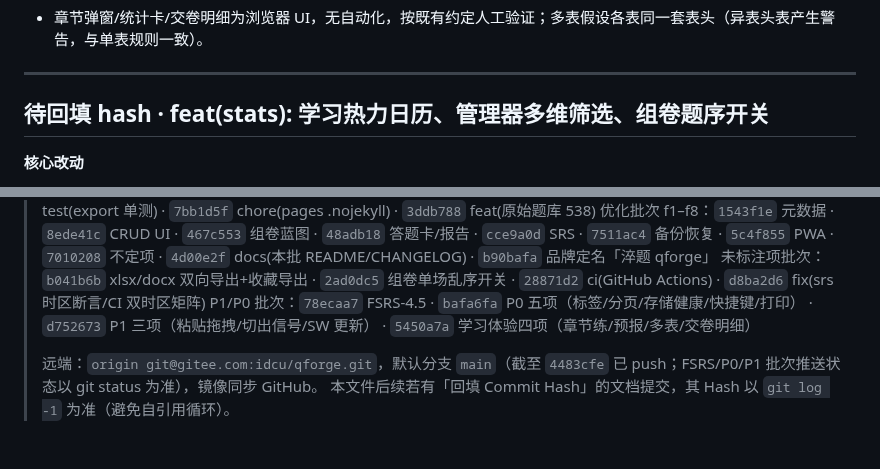
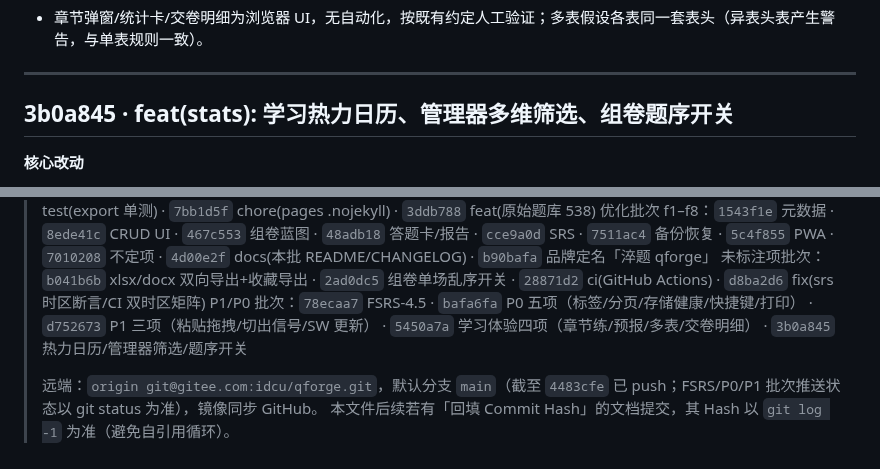
Before and after one commit to idcu/qforge, a Markdown page: CHANGELOG.internal.md, 2 parts joined by grey strips. GitHub-like rendering.

Commit message:
docs(changelog): 回填热力日历批次 Commit Hash 3b0a845

```diff
--- a/CHANGELOG.internal.md
+++ b/CHANGELOG.internal.md
@@ -546,7 +546,7 @@
 
 ---
 
-## 待回填 hash · feat(stats): 学习热力日历、管理器多维筛选、组卷题序开关
+## 3b0a845 · feat(stats): 学习热力日历、管理器多维筛选、组卷题序开关
 
 **核心改动**
 - **学习热力日历**：`Statistics.dailyActivity(records, weeks, now)` 纯函数——近 12 周周一列首对齐的 84 格，按当日 correct+wrong 聚合计数，固定阈值分级 0–4（跨用户可比），本周未来格标 future；统计页新增「近 12 周学习热力」卡（GitHub 风色块 + 少→多图例 + 学习日数）。
@@ -573,7 +573,7 @@
 > `cce9a0d` SRS · `7511ac4` 备份恢复 · `5c4f855` PWA · `7010208` 不定项 ·
 > `4d00e2f` docs(本批 README/CHANGELOG) · `b90bafa` 品牌定名「淬题 qforge」
 > 未标注项批次：`b041b6b` xlsx/docx 双向导出+收藏导出 · `2ad0dc5` 组卷单场乱序开关 · `28871d2` ci(GitHub Actions) · `d8ba2d6` fix(srs 时区断言/CI 双时区矩阵)
-> P1/P0 批次：`78ecaa7` FSRS-4.5 · `bafa6fa` P0 五项（标签/分页/存储健康/快捷键/打印） · `d752673` P1 三项（粘贴拖拽/切出信号/SW 更新） · `5450a7a` 学习体验四项（章节练/预报/多表/交卷明细）
+> P1/P0 批次：`78ecaa7` FSRS-4.5 · `bafa6fa` P0 五项（标签/分页/存储健康/快捷键/打印） · `d752673` P1 三项（粘贴拖拽/切出信号/SW 更新） · `5450a7a` 学习体验四项（章节练/预报/多表/交卷明细） · `3b0a845` 热力日历/管理器筛选/题序开关
 >
 > 远端：`origin git@gitee.com:idcu/qforge.git`，默认分支 `main`（截至 `4483cfe` 已 push；FSRS/P0/P1 批次推送状态以 git status 为准），镜像同步 GitHub。
 > 本文件后续若有「回填 Commit Hash」的文档提交，其 Hash 以 `git log -1` 为准（避免自引用循环）。
```
